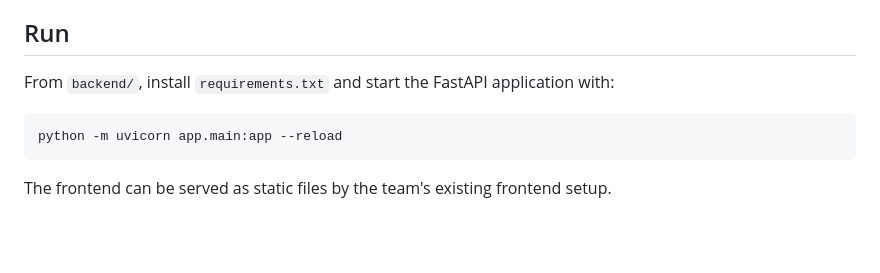
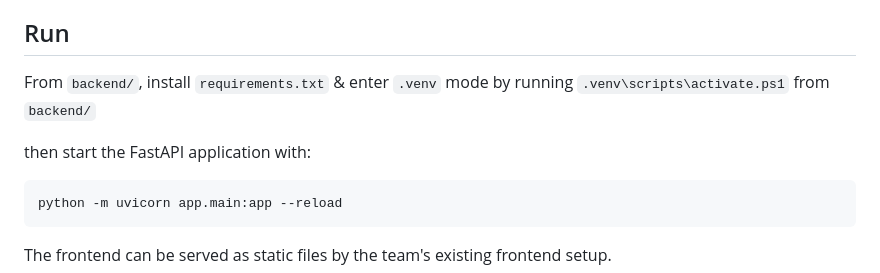
Before and after one commit to Ahsan-Vadiwala/eGovAssistant, a Markdown page: README.md, the part around the change. Drawn GitHub-style; blank space fills up the shorter version.

Commit message:
Modify README for virtual environment setup
Updated instructions for activating virtual environment and starting FastAPI application.

````diff
--- a/README.md
+++ b/README.md
@@ -88,7 +88,9 @@ Temporary experiments, obsolete retrieval variants, Python caches, uploaded-docu
 
 ## Run
 
-From `backend/`, install `requirements.txt` and start the FastAPI application with:
+From `backend/`, install `requirements.txt` & enter `.venv` mode by running `.venv\scripts\activate.ps1` from `backend/`
+
+then start the FastAPI application with:
 
 ```bash
 python -m uvicorn app.main:app --reload
````
